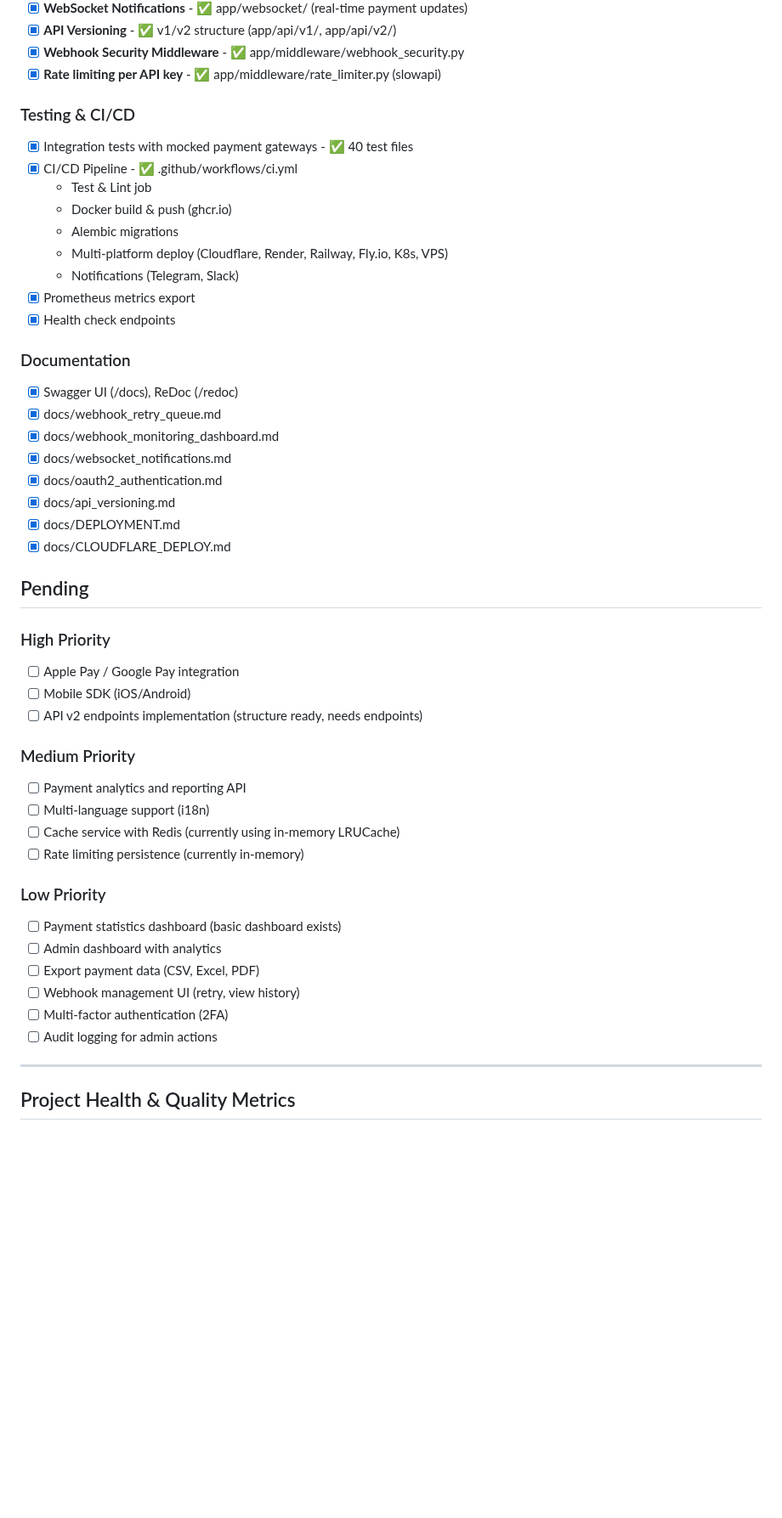
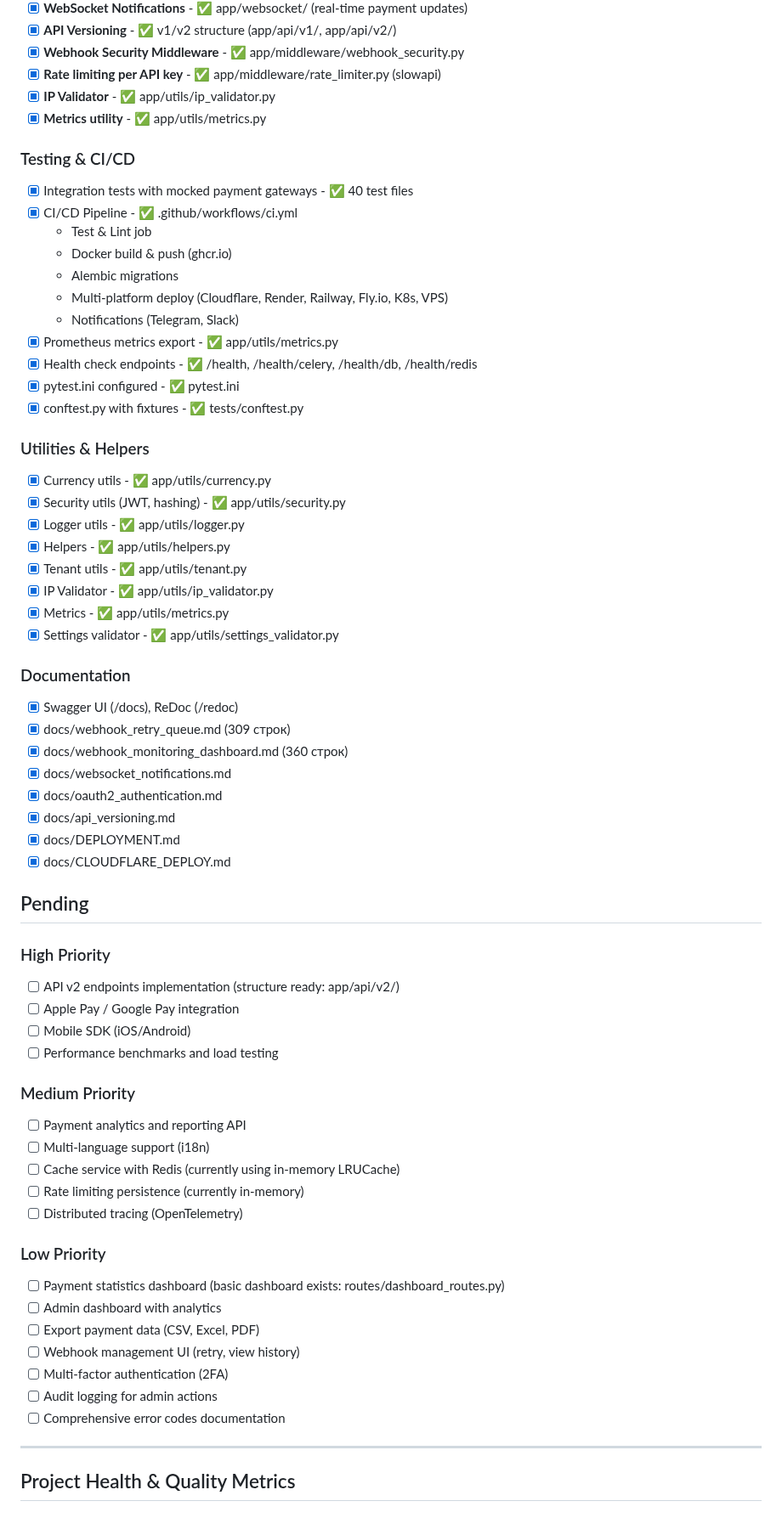
Before and after one commit to QuadDarv1ne/fastpay_connect, a Markdown page: todo.md, the part around one of its changes. Shown at 85% size. Rendered like a GitHub page; blank space fills up the shorter version.

Commit message:
docs: Update TODO with detailed project metrics

```diff
--- a/todo.md
+++ b/todo.md
@@ -73,6 +76,8 @@
 - [x] **API Versioning** - ✅ v1/v2 structure (app/api/v1/, app/api/v2/)
 - [x] **Webhook Security Middleware** - ✅ app/middleware/webhook_security.py
 - [x] **Rate limiting per API key** - ✅ app/middleware/rate_limiter.py (slowapi)
+- [x] **IP Validator** - ✅ app/utils/ip_validator.py
+- [x] **Metrics utility** - ✅ app/utils/metrics.py
 
 ### Testing & CI/CD
 - [x] Integration tests with mocked payment gateways - ✅ 40 test files
@@ -82,13 +87,25 @@
   - Alembic migrations
   - Multi-platform deploy (Cloudflare, Render, Railway, Fly.io, K8s, VPS)
   - Notifications (Telegram, Slack)
-- [x] Prometheus metrics export
-- [x] Health check endpoints
+- [x] Prometheus metrics export - ✅ app/utils/metrics.py
+- [x] Health check endpoints - ✅ /health, /health/celery, /health/db, /health/redis
+- [x] pytest.ini configured - ✅ pytest.ini
+- [x] conftest.py with fixtures - ✅ tests/conftest.py
+
+### Utilities & Helpers
+- [x] Currency utils - ✅ app/utils/currency.py
+- [x] Security utils (JWT, hashing) - ✅ app/utils/security.py
+- [x] Logger utils - ✅ app/utils/logger.py
+- [x] Helpers - ✅ app/utils/helpers.py
+- [x] Tenant utils - ✅ app/utils/tenant.py
+- [x] IP Validator - ✅ app/utils/ip_validator.py
+- [x] Metrics - ✅ app/utils/metrics.py
+- [x] Settings validator - ✅ app/utils/settings_validator.py
 
 ### Documentation
 - [x] Swagger UI (/docs), ReDoc (/redoc)
-- [x] docs/webhook_retry_queue.md
-- [x] docs/webhook_monitoring_dashboard.md
+- [x] docs/webhook_retry_queue.md (309 строк)
+- [x] docs/webhook_monitoring_dashboard.md (360 строк)
 - [x] docs/websocket_notifications.md
 - [x] docs/oauth2_authentication.md
 - [x] docs/api_versioning.md
@@ -98,23 +115,26 @@
 ## Pending
 
 ### High Priority
+- [ ] API v2 endpoints implementation (structure ready: app/api/v2/)
 - [ ] Apple Pay / Google Pay integration
 - [ ] Mobile SDK (iOS/Android)
-- [ ] API v2 endpoints implementation (structure ready, needs endpoints)
+- [ ] Performance benchmarks and load testing
 
 ### Medium Priority
 - [ ] Payment analytics and reporting API
 - [ ] Multi-language support (i18n)
 - [ ] Cache service with Redis (currently using in-memory LRUCache)
 - [ ] Rate limiting persistence (currently in-memory)
+- [ ] Distributed tracing (OpenTelemetry)
 
 ### Low Priority
-- [ ] Payment statistics dashboard (basic dashboard exists)
+- [ ] Payment statistics dashboard (basic dashboard exists: routes/dashboard_routes.py)
 - [ ] Admin dashboard with analytics
 - [ ] Export payment data (CSV, Excel, PDF)
 - [ ] Webhook management UI (retry, view history)
 - [ ] Multi-factor authentication (2FA)
 - [ ] Audit logging for admin actions
+- [ ] Comprehensive error codes documentation
 
 ---
 
```
Also changed, not shown: other parts of todo.md (+7 -5 lines).
